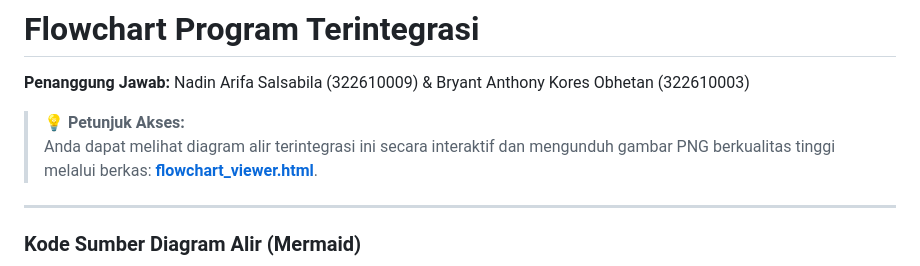
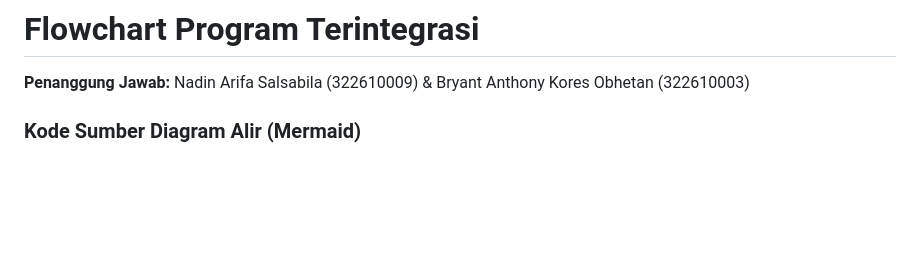
Before and after one commit to nadinarifa/uts_alpro, a Markdown page: Integrasi/flowchart.md, the part around the change. GitHub-like rendering; blank space fills up the shorter version.

```diff
--- a/Integrasi/flowchart.md
+++ b/Integrasi/flowchart.md
@@ -2,10 +2,6 @@
 
 **Penanggung Jawab:** Nadin Arifa Salsabila (322610009) & Bryant Anthony Kores Obhetan (322610003)
 
-> 💡 **Petunjuk Akses:**
-> Anda dapat melihat diagram alir terintegrasi ini secara interaktif dan mengunduh gambar PNG berkualitas tinggi melalui berkas: **[flowchart_viewer.html](flowchart_viewer.html)**.
-
----
 
 ### Kode Sumber Diagram Alir (Mermaid)
 
```
